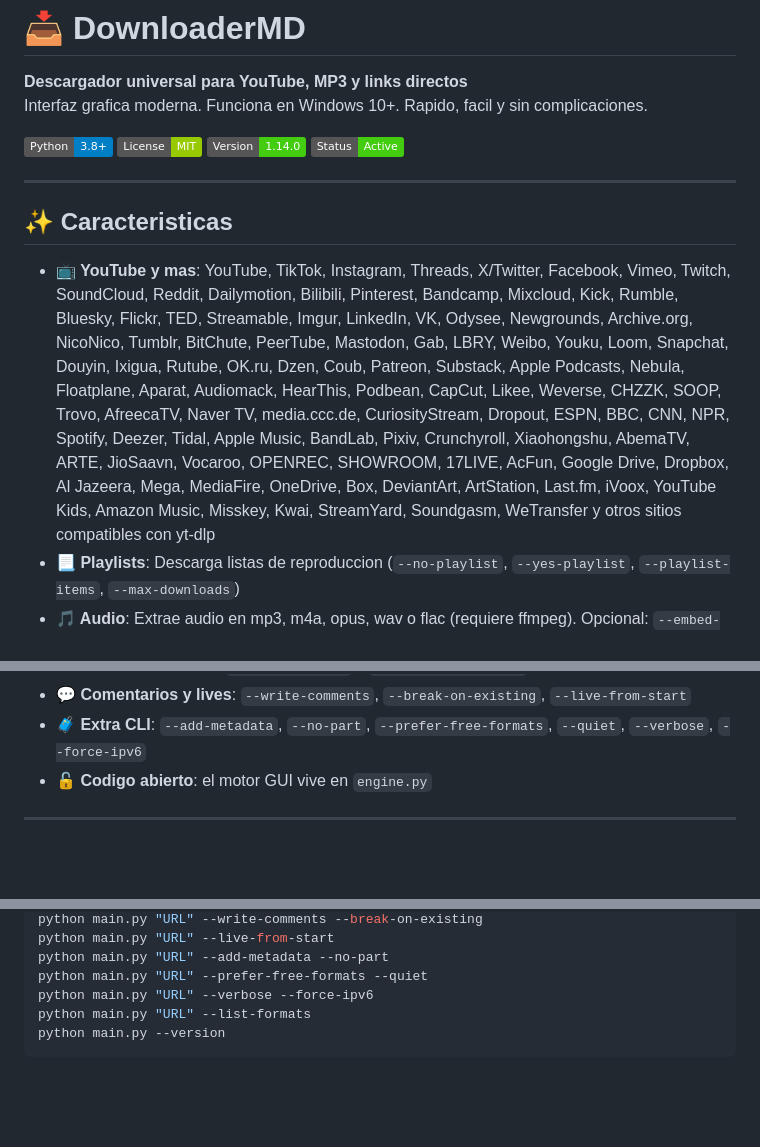
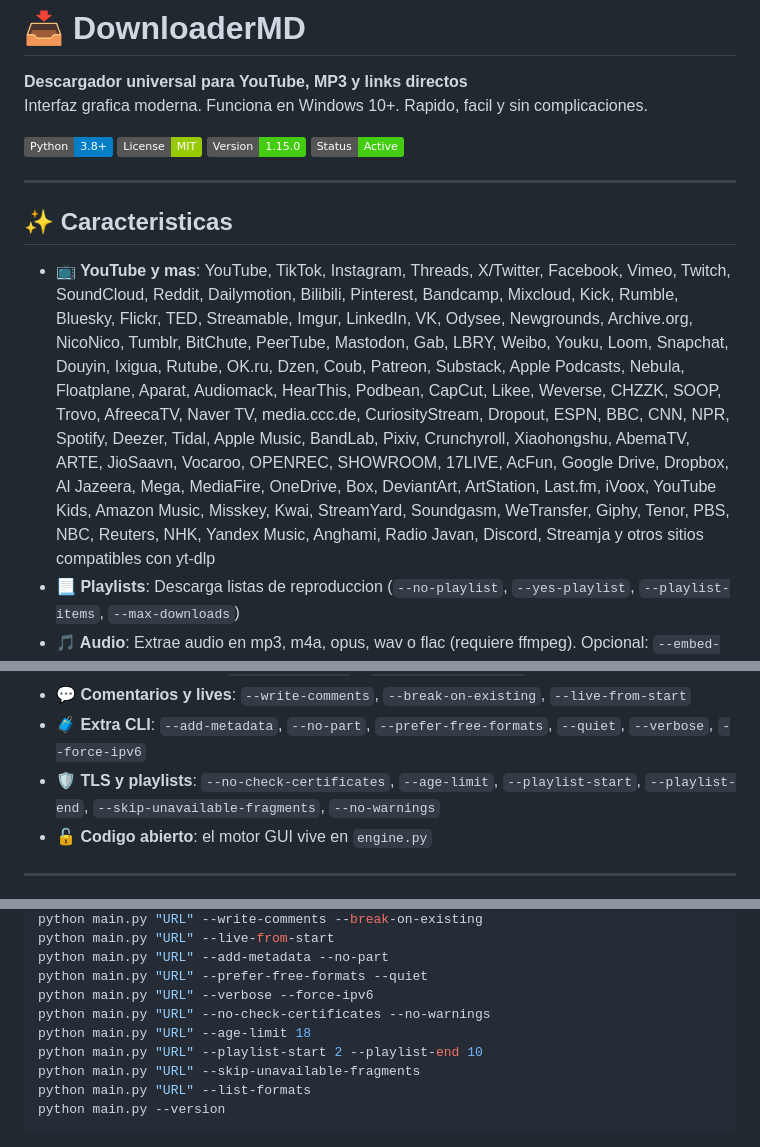
Before and after one commit to Doriogamer/DownloaderMD, a Markdown page: README.md, 3 parts joined by grey strips. Rendered like a GitHub page; badges without logos; blank space fills up the shorter version.

Commit message:
README 1.15.0: sitios, flags TLS y playlists

````diff
--- a/README.md
+++ b/README.md
@@ -5,14 +5,14 @@ Interfaz grafica moderna. Funciona en Windows 10+. Rapido, facil y sin complicac
 
 ![Python](https://img.shields.io/badge/Python-3.8+-blue)
 ![License](https://img.shields.io/badge/License-MIT-green)
-![Version](https://img.shields.io/badge/Version-1.14.0-brightgreen)
+![Version](https://img.shields.io/badge/Version-1.15.0-brightgreen)
 ![Status](https://img.shields.io/badge/Status-Active-success)
 
 ---
 
 ## ✨ Caracteristicas
 
-- **📺 YouTube y mas**: YouTube, TikTok, Instagram, Threads, X/Twitter, Facebook, Vimeo, Twitch, SoundCloud, Reddit, Dailymotion, Bilibili, Pinterest, Bandcamp, Mixcloud, Kick, Rumble, Bluesky, Flickr, TED, Streamable, Imgur, LinkedIn, VK, Odysee, Newgrounds, Archive.org, NicoNico, Tumblr, BitChute, PeerTube, Mastodon, Gab, LBRY, Weibo, Youku, Loom, Snapchat, Douyin, Ixigua, Rutube, OK.ru, Dzen, Coub, Patreon, Substack, Apple Podcasts, Nebula, Floatplane, Aparat, Audiomack, HearThis, Podbean, CapCut, Likee, Weverse, CHZZK, SOOP, Trovo, AfreecaTV, Naver TV, media.ccc.de, CuriosityStream, Dropout, ESPN, BBC, CNN, NPR, Spotify, Deezer, Tidal, Apple Music, BandLab, Pixiv, Crunchyroll, Xiaohongshu, AbemaTV, ARTE, JioSaavn, Vocaroo, OPENREC, SHOWROOM, 17LIVE, AcFun, Google Drive, Dropbox, Al Jazeera, Mega, MediaFire, OneDrive, Box, DeviantArt, ArtStation, Last.fm, iVoox, YouTube Kids, Amazon Music, Misskey, Kwai, StreamYard, Soundgasm, WeTransfer y otros sitios compatibles con yt-dlp
+- **📺 YouTube y mas**: YouTube, TikTok, Instagram, Threads, X/Twitter, Facebook, Vimeo, Twitch, SoundCloud, Reddit, Dailymotion, Bilibili, Pinterest, Bandcamp, Mixcloud, Kick, Rumble, Bluesky, Flickr, TED, Streamable, Imgur, LinkedIn, VK, Odysee, Newgrounds, Archive.org, NicoNico, Tumblr, BitChute, PeerTube, Mastodon, Gab, LBRY, Weibo, Youku, Loom, Snapchat, Douyin, Ixigua, Rutube, OK.ru, Dzen, Coub, Patreon, Substack, Apple Podcasts, Nebula, Floatplane, Aparat, Audiomack, HearThis, Podbean, CapCut, Likee, Weverse, CHZZK, SOOP, Trovo, AfreecaTV, Naver TV, media.ccc.de, CuriosityStream, Dropout, ESPN, BBC, CNN, NPR, Spotify, Deezer, Tidal, Apple Music, BandLab, Pixiv, Crunchyroll, Xiaohongshu, AbemaTV, ARTE, JioSaavn, Vocaroo, OPENREC, SHOWROOM, 17LIVE, AcFun, Google Drive, Dropbox, Al Jazeera, Mega, MediaFire, OneDrive, Box, DeviantArt, ArtStation, Last.fm, iVoox, YouTube Kids, Amazon Music, Misskey, Kwai, StreamYard, Soundgasm, WeTransfer, Giphy, Tenor, PBS, NBC, Reuters, NHK, Yandex Music, Anghami, Radio Javan, Discord, Streamja y otros sitios compatibles con yt-dlp
 - **📃 Playlists**: Descarga listas de reproduccion (`--no-playlist`, `--yes-playlist`, `--playlist-items`, `--max-downloads`)
 - **🎵 Audio**: Extrae audio en mp3, m4a, opus, wav o flac (requiere ffmpeg). Opcional: `--embed-thumbnail`
 - **🌐 Enlaces directos**: Descarga cualquier archivo desde un link directo (usa el nombre de `Content-Disposition` si existe). Reanuda si el archivo ya existe a medias
@@ -31,6 +31,7 @@ Interfaz grafica moderna. Funciona en Windows 10+. Rapido, facil y sin complicac
 - **🔓 Playlists robustas**: `--ignore-errors` y `--write-description`
 - **💬 Comentarios y lives**: `--write-comments`, `--break-on-existing`, `--live-from-start`
 - **🧳 Extra CLI**: `--add-metadata`, `--no-part`, `--prefer-free-formats`, `--quiet`, `--verbose`, `--force-ipv6`
+- **🛡️ TLS y playlists**: `--no-check-certificates`, `--age-limit`, `--playlist-start`, `--playlist-end`, `--skip-unavailable-fragments`, `--no-warnings`
 - **🔓 Codigo abierto**: el motor GUI vive en `engine.py`
 
 ---
@@ -112,6 +113,10 @@ python main.py "URL" --live-from-start
 python main.py "URL" --add-metadata --no-part
 python main.py "URL" --prefer-free-formats --quiet
 python main.py "URL" --verbose --force-ipv6
+python main.py "URL" --no-check-certificates --no-warnings
+python main.py "URL" --age-limit 18
+python main.py "URL" --playlist-start 2 --playlist-end 10
+python main.py "URL" --skip-unavailable-fragments
 python main.py "URL" --list-formats
 python main.py --version
 ```
````
